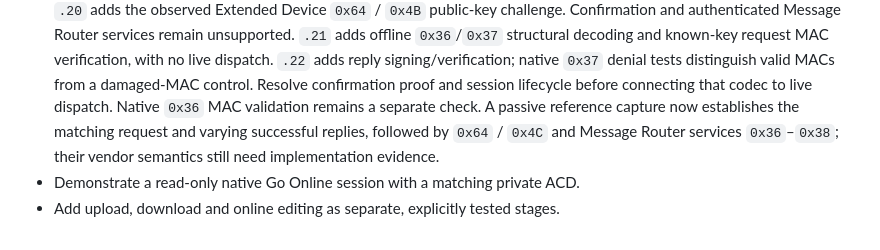
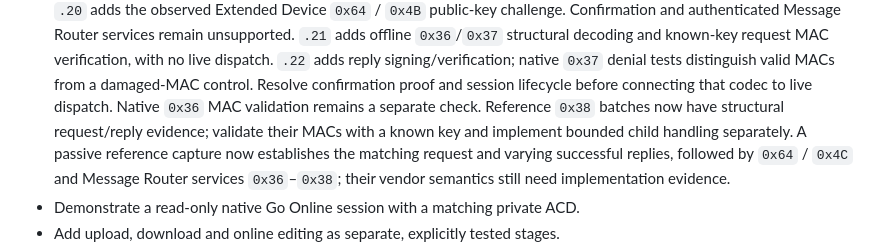
Before and after one commit to votecoffee/Studio5000Emulator, a Markdown page: docs/roadmap.md, the part around the change. GitHub-like rendering.

```diff
--- a/docs/roadmap.md
+++ b/docs/roadmap.md
@@ -22,6 +22,8 @@ native Studio connection and programming services remain unfinished.
   native `0x37` denial tests distinguish valid MACs from a damaged-MAC control.
   Resolve confirmation proof and session lifecycle before connecting that codec
   to live dispatch. Native `0x36` MAC validation remains a separate check.
+  Reference `0x38` batches now have structural request/reply evidence; validate
+  their MACs with a known key and implement bounded child handling separately.
   A passive reference capture now establishes the matching request and varying
   successful replies, followed by `0x64` / `0x4C` and Message Router services
   `0x36`–`0x38`; their vendor semantics still need implementation evidence.
```
Also changed, not shown: docs/connectivity.md (+28 -0 lines).
